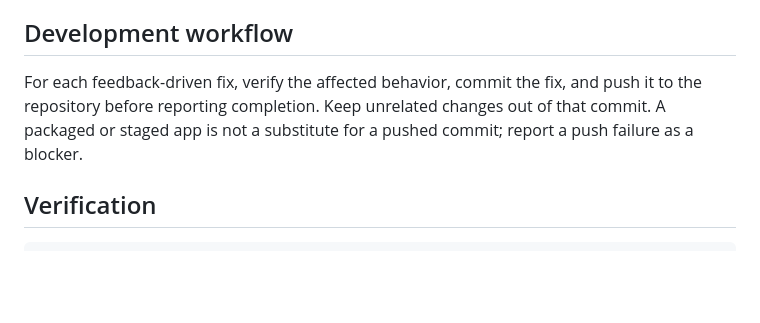
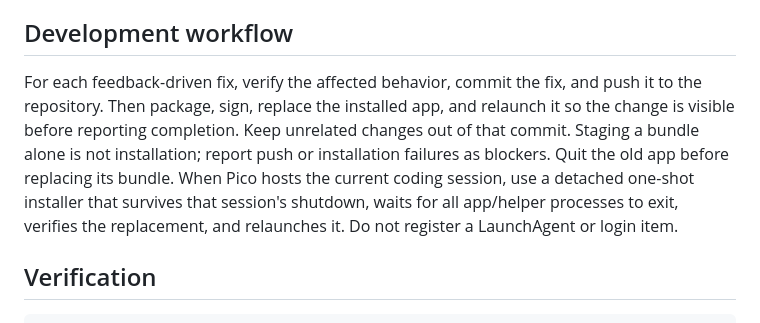
Before and after one commit to bgar324/pico, a Markdown page: README.md, the part around the change. Drawn GitHub-style; blank space fills up the shorter version.

Commit message:
Require installing and relaunching completed feedback fixes

```diff
--- a/README.md
+++ b/README.md
@@ -141,7 +141,7 @@ Diagnostics stay local, bounded, and sanitized. There is no telemetry. Standard
 
 ## Development workflow
 
-For each feedback-driven fix, verify the affected behavior, commit the fix, and push it to the repository before reporting completion. Keep unrelated changes out of that commit. A packaged or staged app is not a substitute for a pushed commit; report a push failure as a blocker.
+For each feedback-driven fix, verify the affected behavior, commit the fix, and push it to the repository. Then package, sign, replace the installed app, and relaunch it so the change is visible before reporting completion. Keep unrelated changes out of that commit. Staging a bundle alone is not installation; report push or installation failures as blockers. Quit the old app before replacing its bundle. When Pico hosts the current coding session, use a detached one-shot installer that survives that session's shutdown, waits for all app/helper processes to exit, verifies the replacement, and relaunches it. Do not register a LaunchAgent or login item.
 
 ## Verification
 
```
